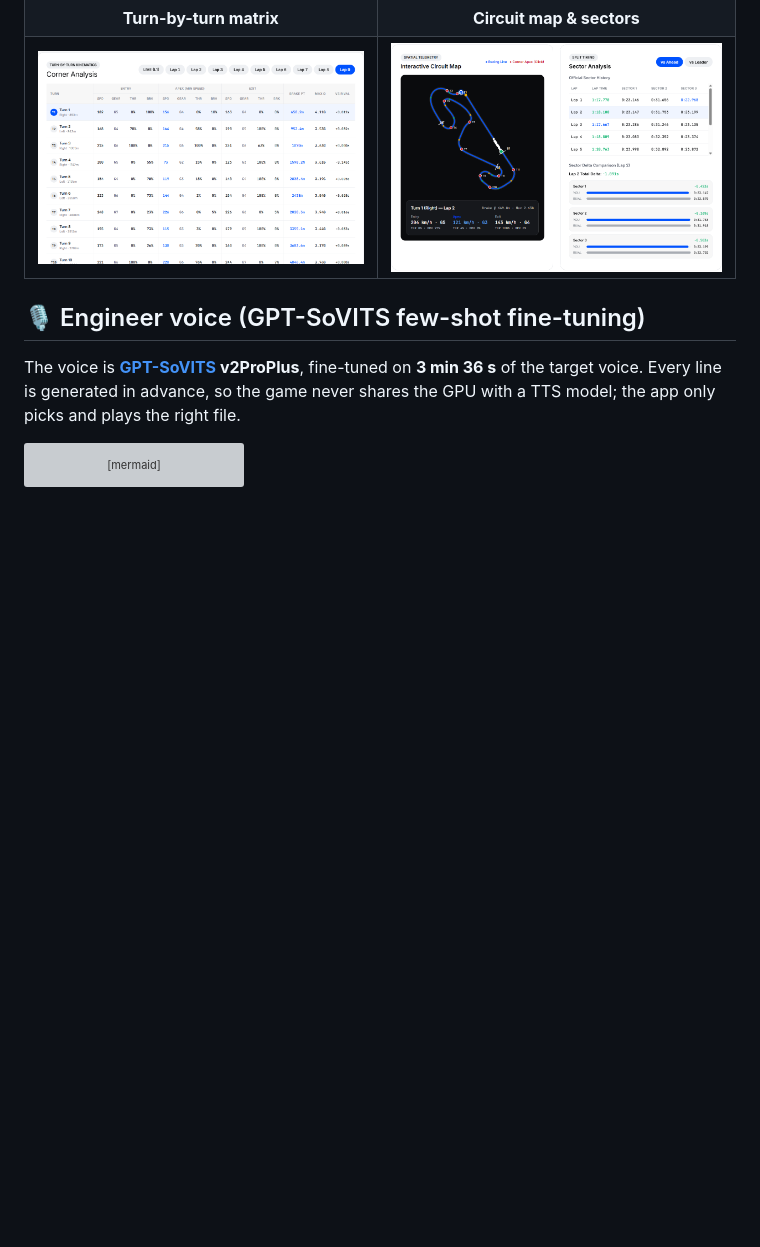
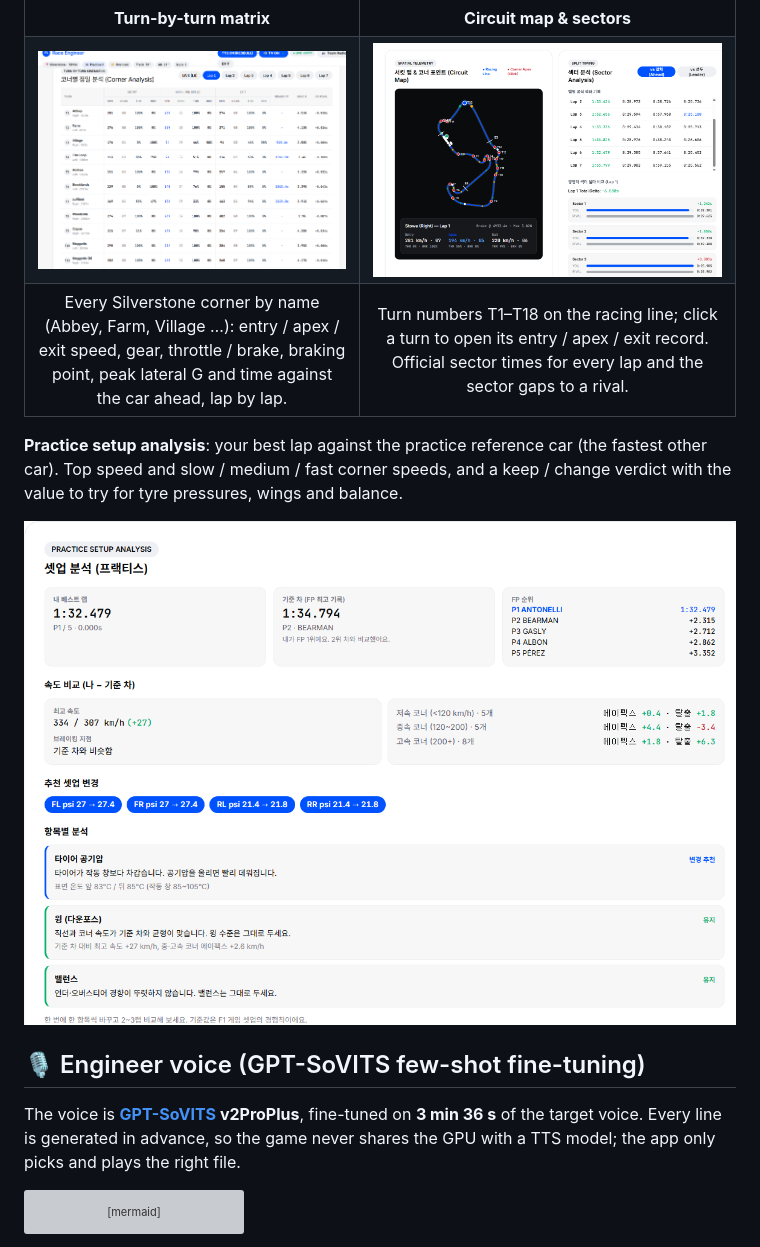
Before and after one commit to hope77-githhub/F125_Personal_RaceEngineer, a Markdown page: README.md, the part around one of its changes. GitHub-like rendering; pictures changed too: project/docs/images/07_corner_analysis_silverstone.png (added), project/docs/images/08_circuit_map_sectors.png (added), project/docs/images/09_practice_setup_analysis.png (added); blank space fills up the shorter version; grey boxes are pictures that could not be loaded.

```diff
--- a/README.md
+++ b/README.md
@@ -81,5 +87,10 @@ The game sends UDP to one port only, so the app receives on 20777 and forwards e
 | **Turn-by-turn matrix** | **Circuit map & sectors** |
-| ![Corner Analysis Matrix](project/docs/images/03_corner_analysis_matrix.png) | ![Circuit Map and Sectors](project/docs/images/04_circuit_map_and_sectors.png) |
+| ![Turn-by-Turn Matrix](project/docs/images/07_corner_analysis_silverstone.png) | ![Circuit Map and Sectors](project/docs/images/08_circuit_map_sectors.png) |
+| Every Silverstone corner by name (Abbey, Farm, Village …): entry / apex / exit speed, gear, throttle / brake, braking point, peak lateral G and time against the car ahead, lap by lap. | Turn numbers T1–T18 on the racing line; click a turn to open its entry / apex / exit record. Official sector times for every lap and the sector gaps to a rival. |
+
+**Practice setup analysis**: your best lap against the practice reference car (the fastest other car). Top speed and slow / medium / fast corner speeds, and a keep / change verdict with the value to try for tyre pressures, wings and balance.
+
+![Practice Setup Analysis](project/docs/images/09_practice_setup_analysis.png)
 
 ## 🎙️ Engineer voice (GPT-SoVITS few-shot fine-tuning)
 The voice is **[GPT-SoVITS](https://github.com/RVC-Boss/GPT-SoVITS) v2ProPlus**, fine-tuned on **3 min 36 s** of the target voice. Every line is generated in advance, so the game never shares the GPU with a TTS model; the app only picks and plays the right file.
```
Also changed, not shown: other parts of README.md (+10 -4 lines), README_ko.md (+16 -5 lines), project/docs/images/06_team_radio_setup_board.png (added), 3 other files.
